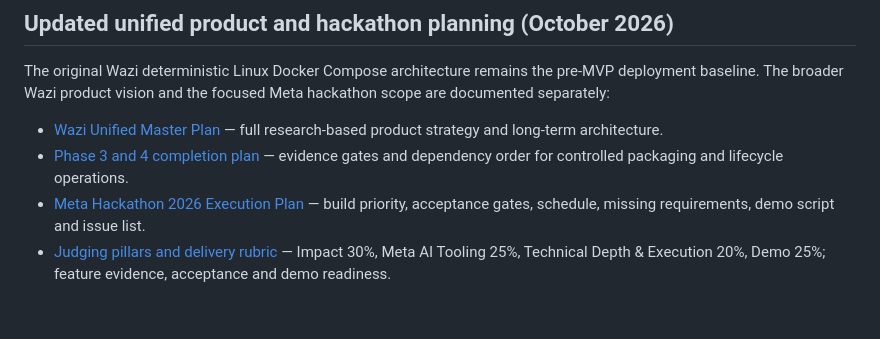
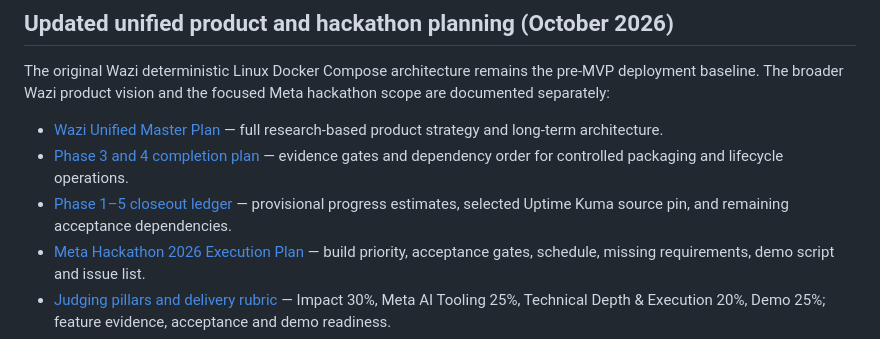
Before and after one commit to Bera-Corp/wazi, a Markdown page: README.md, the part around the change. Rendered like a GitHub page; blank space fills up the shorter version.

Commit message:
Track Phase 1-5 closeout and pin Uptime Kuma

```diff
--- a/README.md
+++ b/README.md
@@ -336,6 +336,7 @@ The original Wazi deterministic Linux Docker Compose architecture remains the pr
 
 - [Wazi Unified Master Plan](docs/WAZI_MASTER_PLAN.md) — full research-based product strategy and long-term architecture.
 - [Phase 3 and 4 completion plan](docs/PHASE3_4_COMPLETION_PLAN.md) — evidence gates and dependency order for controlled packaging and lifecycle operations.
+- [Phase 1–5 closeout ledger](docs/PHASE1_5_CLOSEOUT.md) — provisional progress estimates, selected Uptime Kuma source pin, and remaining acceptance dependencies.
 - [Meta Hackathon 2026 Execution Plan](docs/HACKATHON_2026_EXECUTION_PLAN.md) — build priority, acceptance gates, schedule, missing requirements, demo script and issue list.
 - [Judging pillars and delivery rubric](docs/JUDGING_PILLARS.md) — Impact 30%, Meta AI Tooling 25%, Technical Depth & Execution 20%, Demo 25%; feature evidence, acceptance and demo readiness.
 - [Development environments](docs/DEVELOPMENT_ENVIRONMENTS.md) — agent connection discovery and verified Linux-host readiness.
```
Also changed, not shown: docs/PHASE1_5_CLOSEOUT.md (added, +94 -0 lines), docs/PHASE3_4_COMPLETION_PLAN.md (+12 -6 lines).
